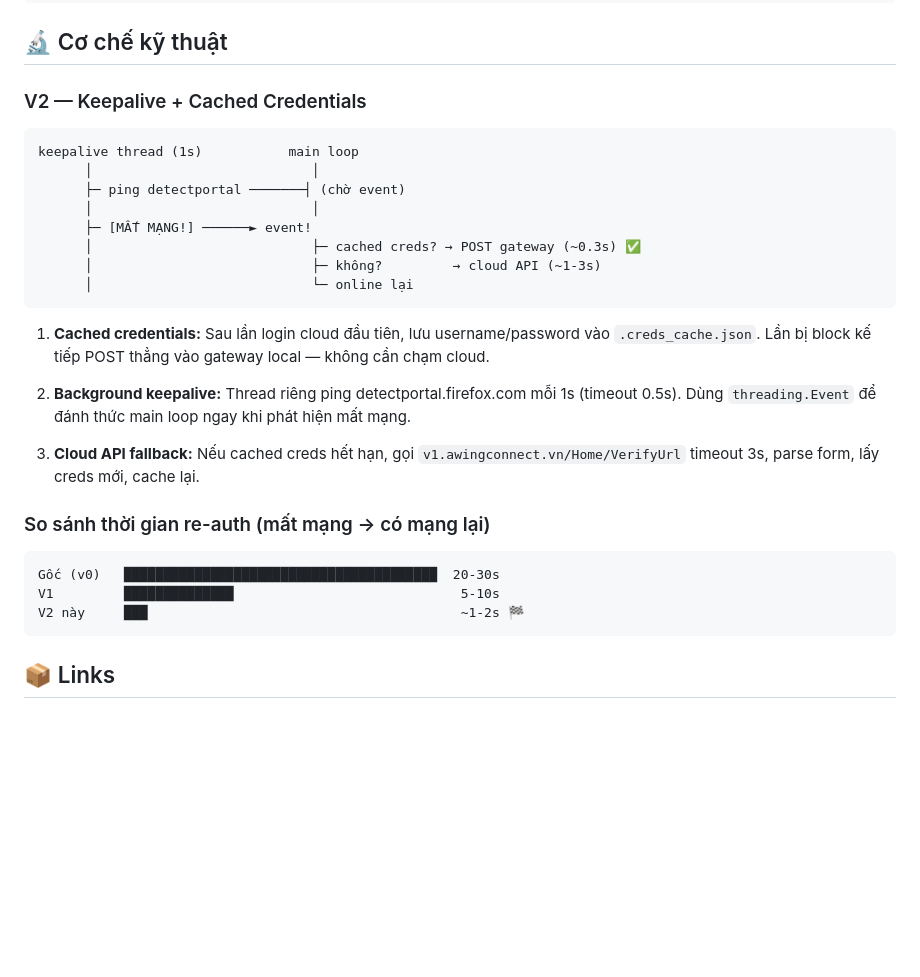
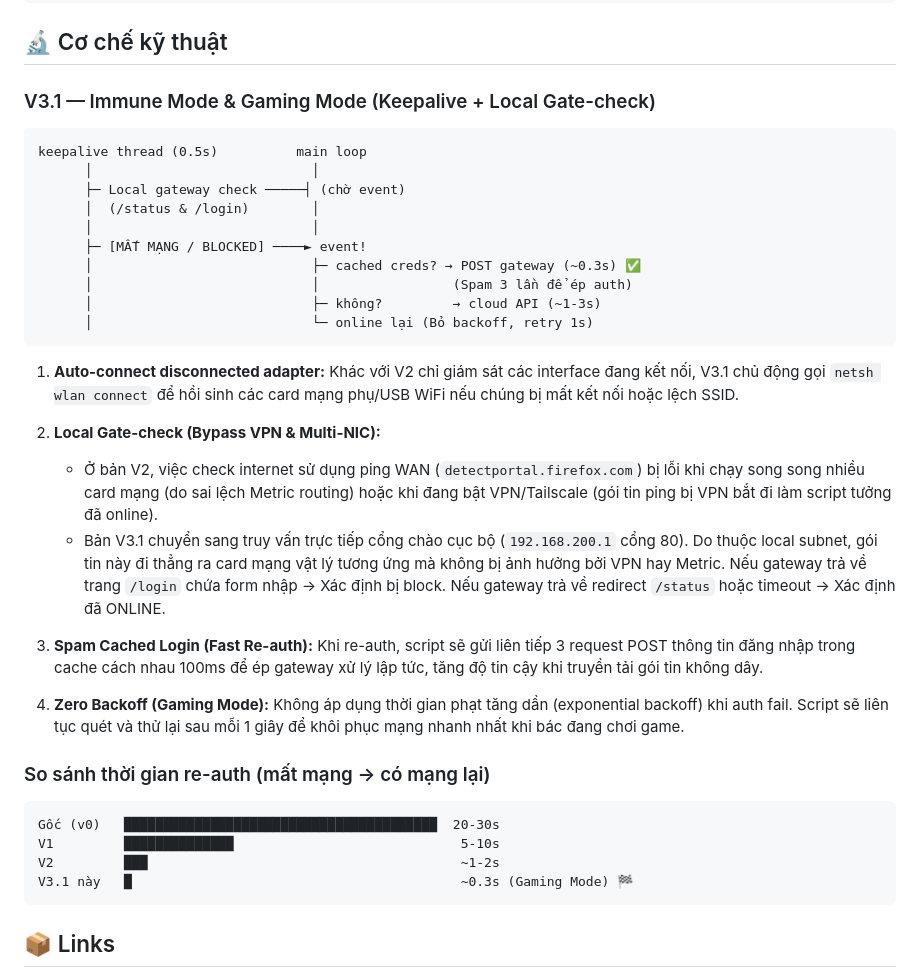
Before and after one commit to pckienuit/auto-connect-inet, a Markdown page: README.md, the part around the change. Rendered like a GitHub page; blank space fills up the shorter version.

Commit message:
Update README.md Technical Mechanism diagram and descriptions for V3.1

````diff
--- a/README.md
+++ b/README.md
@@ -50,31 +50,38 @@ rd /s /q D:\auto-connect-inet
 
 ## 🔬 Cơ chế kỹ thuật
 
-### V2 — Keepalive + Cached Credentials
+### V3.1 — Immune Mode & Gaming Mode (Keepalive + Local Gate-check)
 
 ```
-keepalive thread (1s)           main loop
+keepalive thread (0.5s)          main loop
       │                            │
-      ├─ ping detectportal ───────┤ (chờ event)
+      ├─ Local gateway check ─────┤ (chờ event)
+      │  (/status & /login)        │
       │                            │
-      ├─ [MẤT MẠNG!] ──────► event!
+      ├─ [MẤT MẠNG / BLOCKED] ────► event!
       │                            ├─ cached creds? → POST gateway (~0.3s) ✅
+      │                            │                 (Spam 3 lần để ép auth)
       │                            ├─ không?         → cloud API (~1-3s)
-      │                            └─ online lại
+      │                            └─ online lại (Bỏ backoff, retry 1s)
 ```
 
-1. **Cached credentials:** Sau lần login cloud đầu tiên, lưu username/password vào `.creds_cache.json`. Lần bị block kế tiếp POST thẳng vào gateway local — không cần chạm cloud.
+1. **Auto-connect disconnected adapter:** Khác với V2 chỉ giám sát các interface đang kết nối, V3.1 chủ động gọi `netsh wlan connect` để hồi sinh các card mạng phụ/USB WiFi nếu chúng bị mất kết nối hoặc lệch SSID.
 
-2. **Background keepalive:** Thread riêng ping detectportal.firefox.com mỗi 1s (timeout 0.5s). Dùng `threading.Event` để đánh thức main loop ngay khi phát hiện mất mạng.
+2. **Local Gate-check (Bypass VPN & Multi-NIC):**
+   - Ở bản V2, việc check internet sử dụng ping WAN (`detectportal.firefox.com`) bị lỗi khi chạy song song nhiều card mạng (do sai lệch Metric routing) hoặc khi đang bật VPN/Tailscale (gói tin ping bị VPN bắt đi làm script tưởng đã online).
+   - Bản V3.1 chuyển sang truy vấn trực tiếp cổng chào cục bộ (`192.168.200.1` cổng 80). Do thuộc local subnet, gói tin này đi thẳng ra card mạng vật lý tương ứng mà không bị ảnh hưởng bởi VPN hay Metric. Nếu gateway trả về trang `/login` chứa form nhập → Xác định bị block. Nếu gateway trả về redirect `/status` hoặc timeout → Xác định đã ONLINE.
 
-3. **Cloud API fallback:** Nếu cached creds hết hạn, gọi `v1.awingconnect.vn/Home/VerifyUrl` timeout 3s, parse form, lấy creds mới, cache lại.
+3. **Spam Cached Login (Fast Re-auth):** Khi re-auth, script sẽ gửi liên tiếp 3 request POST thông tin đăng nhập trong cache cách nhau 100ms để ép gateway xử lý lập tức, tăng độ tin cậy khi truyền tải gói tin không dây.
+
+4. **Zero Backoff (Gaming Mode):** Không áp dụng thời gian phạt tăng dần (exponential backoff) khi auth fail. Script sẽ liên tục quét và thử lại sau mỗi 1 giây để khôi phục mạng nhanh nhất khi bác đang chơi game.
 
 ### So sánh thời gian re-auth (mất mạng → có mạng lại)
 
 ```
 Gốc (v0)   ████████████████████████████████████████  20-30s
 V1         ██████████████                             5-10s
-V2 này     ███                                        ~1-2s 🏁
+V2         ███                                        ~1-2s
+V3.1 này   █                                          ~0.3s (Gaming Mode) 🏁
 ```
 
 ## 📦 Links
````
